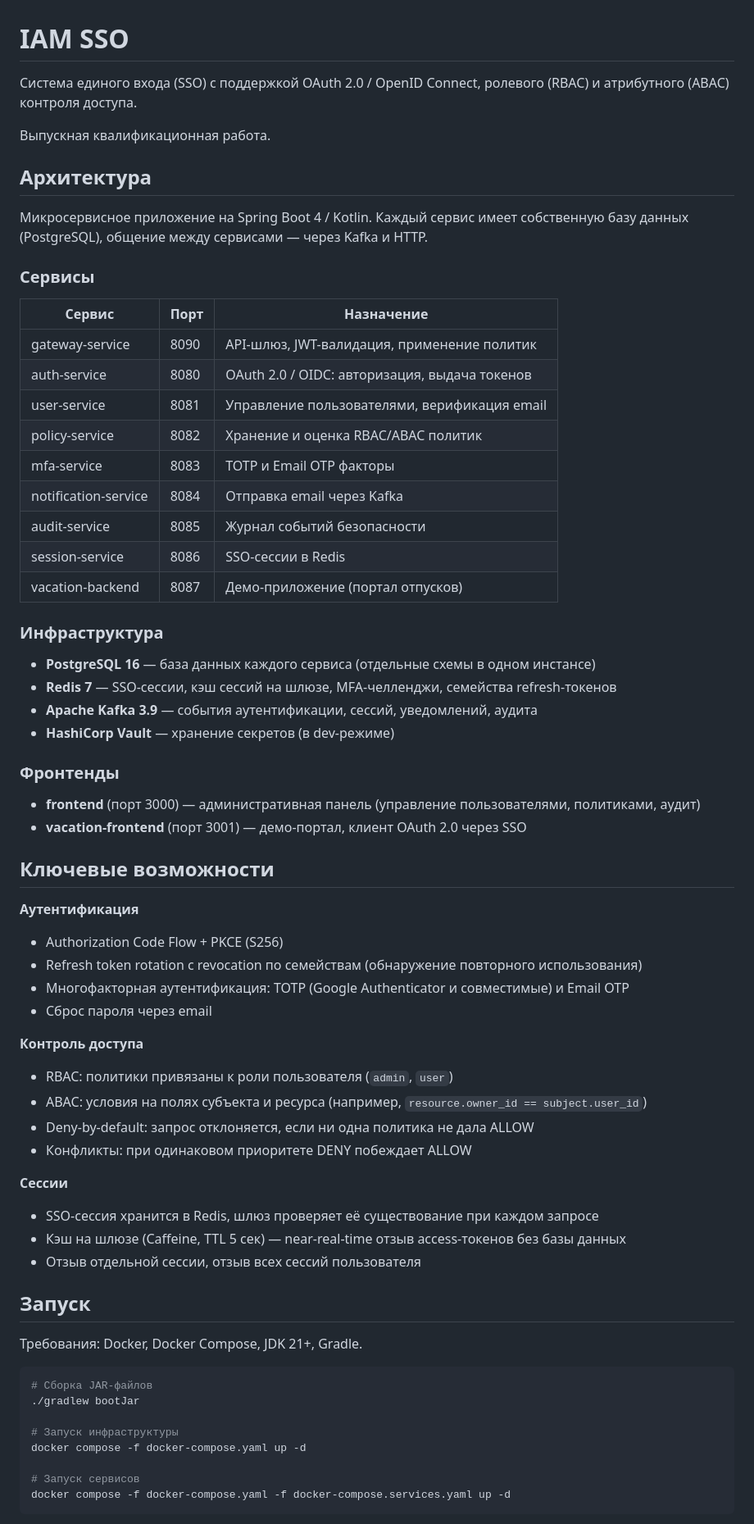
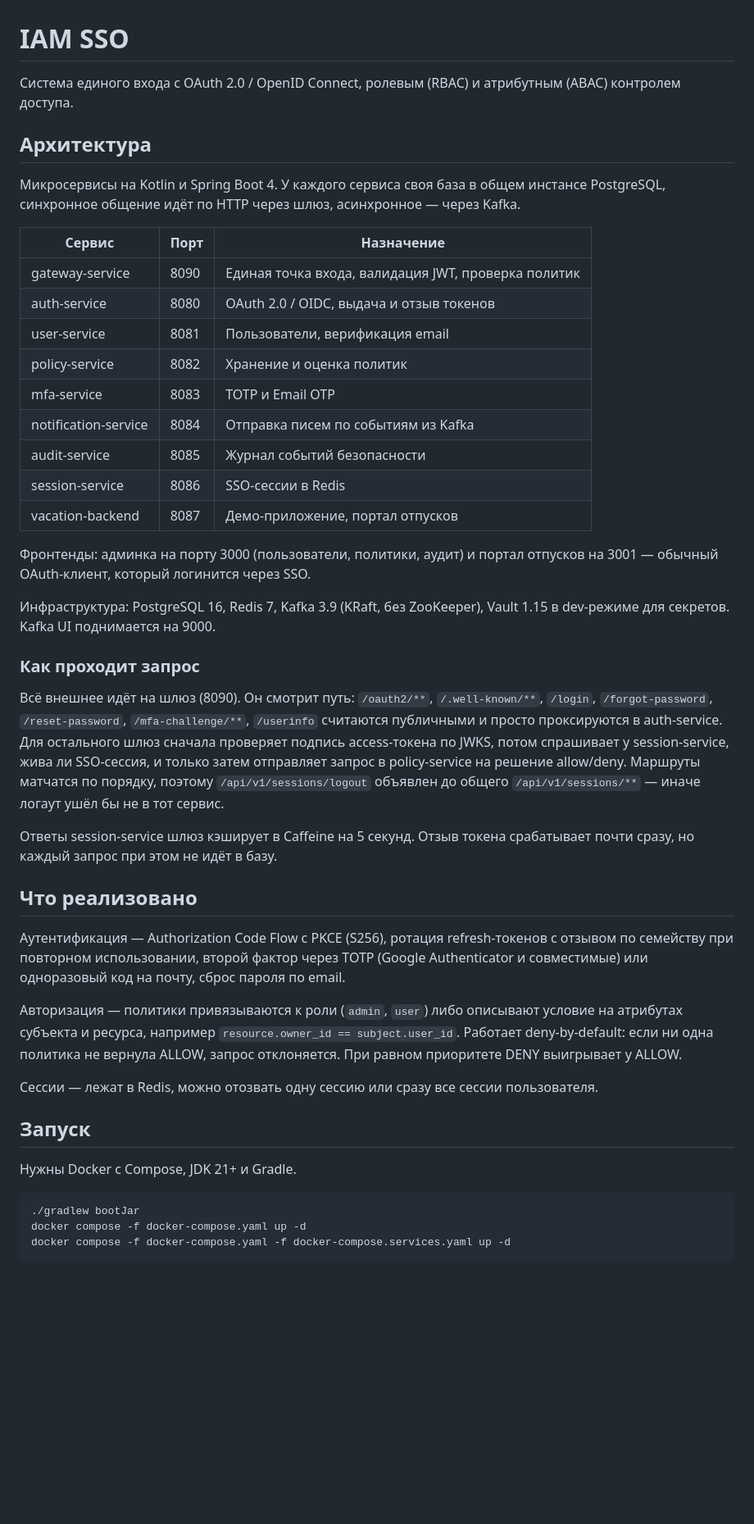
Before and after one commit to chipsi-restaurant/iamsso, a Markdown page: README.md, the part around one of its changes. Shown at 82% size. Drawn GitHub-style; blank space fills up the shorter version.

Commit message:
docs: rewrite README

````diff
--- a/README.md
+++ b/README.md
@@ -1,70 +1,60 @@
 # IAM SSO
 
-Система единого входа (SSO) с поддержкой OAuth 2.0 / OpenID Connect, ролевого (RBAC) и атрибутного (ABAC) контроля доступа.
-
-Выпускная квалификационная работа.
+Система единого входа с OAuth 2.0 / OpenID Connect, ролевым (RBAC) и атрибутным (ABAC) контролем доступа.
 
 ## Архитектура
 
-Микросервисное приложение на Spring Boot 4 / Kotlin. Каждый сервис имеет собственную базу данных (PostgreSQL), общение между сервисами — через Kafka и HTTP.
+Микросервисы на Kotlin и Spring Boot 4. У каждого сервиса своя база в общем инстансе PostgreSQL, синхронное общение идёт
+по HTTP через шлюз, асинхронное — через Kafka.
 
-### Сервисы
+| Сервис               | Порт | Назначение                                          |
+|----------------------|------|-----------------------------------------------------|
+| gateway-service      | 8090 | Единая точка входа, валидация JWT, проверка политик |
+| auth-service         | 8080 | OAuth 2.0 / OIDC, выдача и отзыв токенов            |
+| user-service         | 8081 | Пользователи, верификация email                     |
+| policy-service       | 8082 | Хранение и оценка политик                           |
+| mfa-service          | 8083 | TOTP и Email OTP                                    |
+| notification-service | 8084 | Отправка писем по событиям из Kafka                 |
+| audit-service        | 8085 | Журнал событий безопасности                         |
+| session-service      | 8086 | SSO-сессии в Redis                                  |
+| vacation-backend     | 8087 | Демо-приложение, портал отпусков                    |
 
-| Сервис | Порт | Назначение |
-|---|---|---|
-| gateway-service | 8090 | API-шлюз, JWT-валидация, применение политик |
-| auth-service | 8080 | OAuth 2.0 / OIDC: авторизация, выдача токенов |
-| user-service | 8081 | Управление пользователями, верификация email |
-| policy-service | 8082 | Хранение и оценка RBAC/ABAC политик |
-| mfa-service | 8083 | TOTP и Email OTP факторы |
-| notification-service | 8084 | Отправка email через Kafka |
-| audit-service | 8085 | Журнал событий безопасности |
-| session-service | 8086 | SSO-сессии в Redis |
-| vacation-backend | 8087 | Демо-приложение (портал отпусков) |
+Фронтенды: админка на порту 3000 (пользователи, политики, аудит) и портал отпусков на 3001 — обычный OAuth-клиент,
+который логинится через SSO.
 
-### Инфраструктура
+Инфраструктура: PostgreSQL 16, Redis 7, Kafka 3.9 (KRaft, без ZooKeeper), Vault 1.15 в dev-режиме для секретов. Kafka UI
+поднимается на 9000.
 
-- **PostgreSQL 16** — база данных каждого сервиса (отдельные схемы в одном инстансе)
-- **Redis 7** — SSO-сессии, кэш сессий на шлюзе, MFA-челленджи, семейства refresh-токенов
-- **Apache Kafka 3.9** — события аутентификации, сессий, уведомлений, аудита
-- **HashiCorp Vault** — хранение секретов (в dev-режиме)
+### Как проходит запрос
 
-### Фронтенды
+Всё внешнее идёт на шлюз (8090). Он смотрит путь: `/oauth2/**`, `/.well-known/**`, `/login`, `/forgot-password`,
+`/reset-password`, `/mfa-challenge/**`, `/userinfo` считаются публичными и просто проксируются в auth-service. Для
+остального шлюз сначала проверяет подпись access-токена по JWKS, потом спрашивает у session-service, жива ли SSO-сессия,
+и только затем отправляет запрос в policy-service на решение allow/deny. Маршруты матчатся по порядку, поэтому
+`/api/v1/sessions/logout` объявлен до общего `/api/v1/sessions/**` — иначе логаут ушёл бы не в тот сервис.
 
-- **frontend** (порт 3000) — административная панель (управление пользователями, политиками, аудит)
-- **vacation-frontend** (порт 3001) — демо-портал, клиент OAuth 2.0 через SSO
+Ответы session-service шлюз кэширует в Caffeine на 5 секунд. Отзыв токена срабатывает почти сразу, но каждый запрос при
+этом не идёт в базу.
 
-## Ключевые возможности
+## Что реализовано
 
-**Аутентификация**
-- Authorization Code Flow + PKCE (S256)
-- Refresh token rotation с revocation по семействам (обнаружение повторного использования)
-- Многофакторная аутентификация: TOTP (Google Authenticator и совместимые) и Email OTP
-- Сброс пароля через email
+Аутентификация — Authorization Code Flow с PKCE (S256), ротация refresh-токенов с отзывом по семейству при повторном
+использовании, второй фактор через TOTP (Google Authenticator и совместимые) или одноразовый код на почту, сброс пароля
+по email.
 
-**Контроль доступа**
-- RBAC: политики привязаны к роли пользователя (`admin`, `user`)
-- ABAC: условия на полях субъекта и ресурса (например, `resource.owner_id == subject.user_id`)
-- Deny-by-default: запрос отклоняется, если ни одна политика не дала ALLOW
-- Конфликты: при одинаковом приоритете DENY побеждает ALLOW
+Авторизация — политики привязываются к роли (`admin`, `user`) либо описывают условие на атрибутах субъекта и ресурса,
+например `resource.owner_id == subject.user_id`. Работает deny-by-default: если ни одна политика не вернула ALLOW,
+запрос отклоняется. При равном приоритете DENY выигрывает у ALLOW.
 
-**Сессии**
-- SSO-сессия хранится в Redis, шлюз проверяет её существование при каждом запросе
-- Кэш на шлюзе (Caffeine, TTL 5 сек) — near-real-time отзыв access-токенов без базы данных
-- Отзыв отдельной сессии, отзыв всех сессий пользователя
+Сессии — лежат в Redis, можно отозвать одну сессию или сразу все сессии пользователя.
 
 ## Запуск
 
-Требования: Docker, Docker Compose, JDK 21+, Gradle.
+Нужны Docker с Compose, JDK 21+ и Gradle.
 
 ```bash
-# Сборка JAR-файлов
 ./gradlew bootJar
-
-# Запуск инфраструктуры
 docker compose -f docker-compose.yaml up -d
-
-# Запуск сервисов
 docker compose -f docker-compose.yaml -f docker-compose.services.yaml up -d
 ```
 
````
Also changed, not shown: other parts of README.md (+17 -42 lines).
